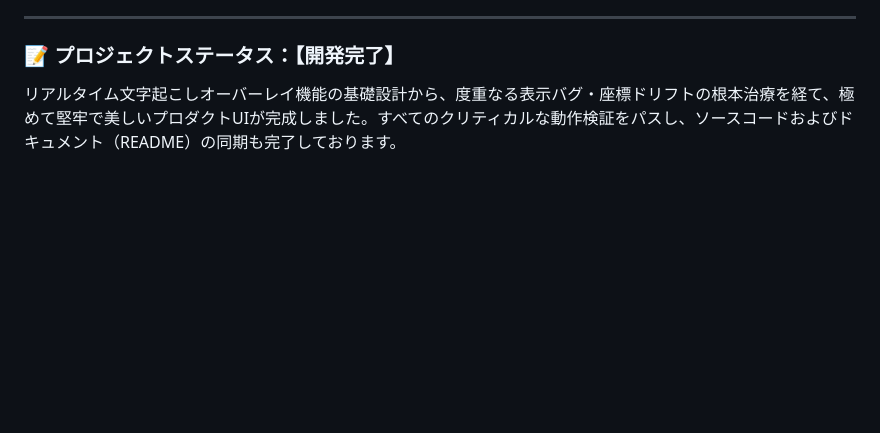
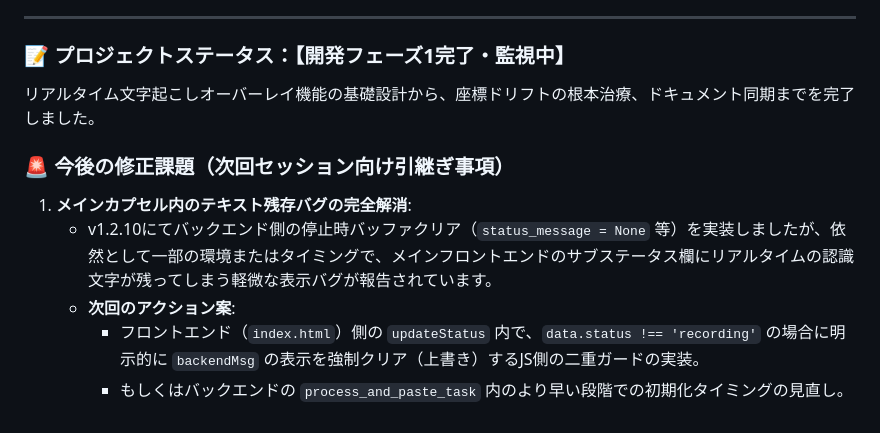
Before and after one commit to zod5532743/AuraWhisper, a Markdown page: HANDOVER.md, the part around the change. Rendered like a GitHub page; blank space fills up the shorter version.

Commit message:
Docs: Appended residual cache display bug tracking into HANDOVER for next phase attention

```diff
--- a/HANDOVER.md
+++ b/HANDOVER.md
@@ -171,5 +171,12 @@ PC（およびアプリ）の再起動後、AuraWhisper v1.2.1 の動作テス
 - 録音が停止（Stop）された瞬間に、バックエンドのリアルタイム用バッファを即座に明示的クリーンアップ（Clear）する処理を追加し、AI解析中や待機中には常に正しい初期状態のステータス表示へ綺麗に戻るように挙動を完璧に磨き上げました。
 
 ---
-### 📝 プロジェクトステータス：【開発完了】
-リアルタイム文字起こしオーバーレイ機能の基礎設計から、度重なる表示バグ・座標ドリフトの根本治療を経て、極めて堅牢で美しいプロダクトUIが完成しました。すべてのクリティカルな動作検証をパスし、ソースコードおよびドキュメント（README）の同期も完了しております。
+### 📝 プロジェクトステータス：【開発フェーズ1完了・監視中】
+リアルタイム文字起こしオーバーレイ機能の基礎設計から、座標ドリフトの根本治療、ドキュメント同期までを完了しました。
+
+### 🚨 今後の修正課題（次回セッション向け引継ぎ事項）
+1. **メインカプセル内のテキスト残存バグの完全解消**:
+   - v1.2.10にてバックエンド側の停止時バッファクリア（`status_message = None` 等）を実装しましたが、依然として一部の環境またはタイミングで、メインフロントエンドのサブステータス欄にリアルタイムの認識文字が残ってしまう軽微な表示バグが報告されています。
+   - **次回のアクション案**:
+     - フロントエンド（`index.html`）側の `updateStatus` 内で、`data.status !== 'recording'` の場合に明示的に `backendMsg` の表示を強制クリア（上書き）するJS側の二重ガードの実装。
+     - もしくはバックエンドの `process_and_paste_task` 内のより早い段階での初期化タイミングの見直し。
```
